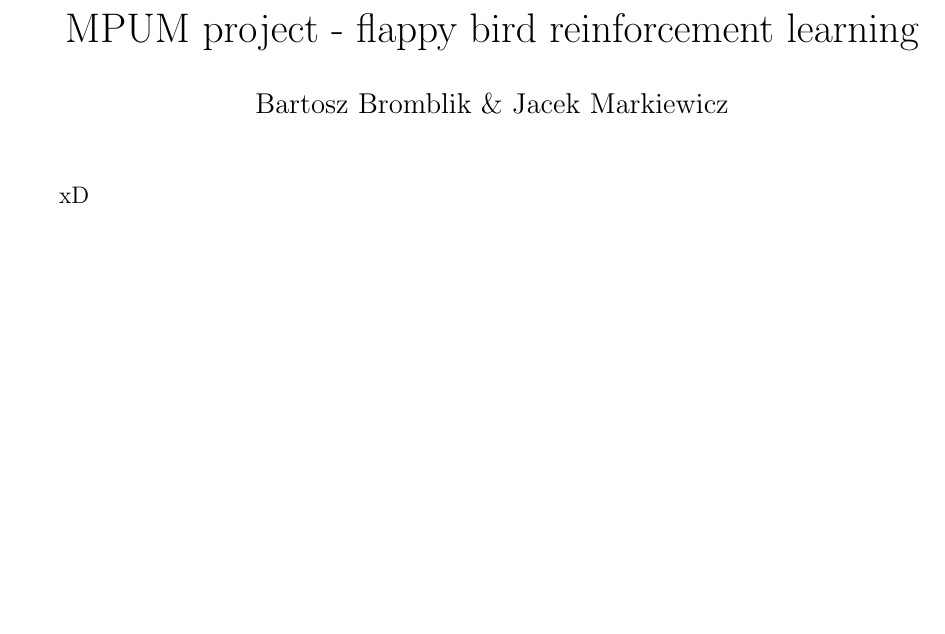
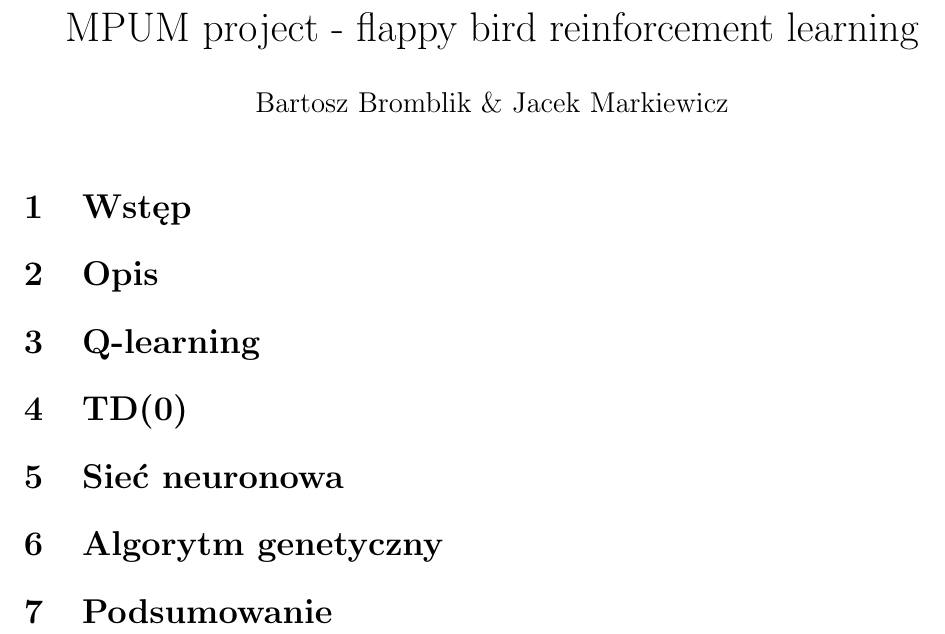
Before and after one commit to B8saur/reinforcement-learning-flappy-bird, a LaTeX document (fb-project.tex): part of the page, cut so that both start at the same text, the shorter picture padded with empty space. Compiled offline with pdfLaTeX.

Commit message:
Further report sketch

```diff
--- a/fb-project.tex
+++ b/fb-project.tex
@@ -13,6 +13,26 @@
 \begin{document}
 \maketitle
 
-xD
+\section{Wstęp}
+
+
+\section{Opis}
+
+
+\section{Q-learning}
+
+
+\section{TD(0)}
+
+
+\section{Sieć neuronowa}
+
+
+\section{Algorytm genetyczny}
+
+
+\section{Podsumowanie}
+
+
 
 \end{document}
```
